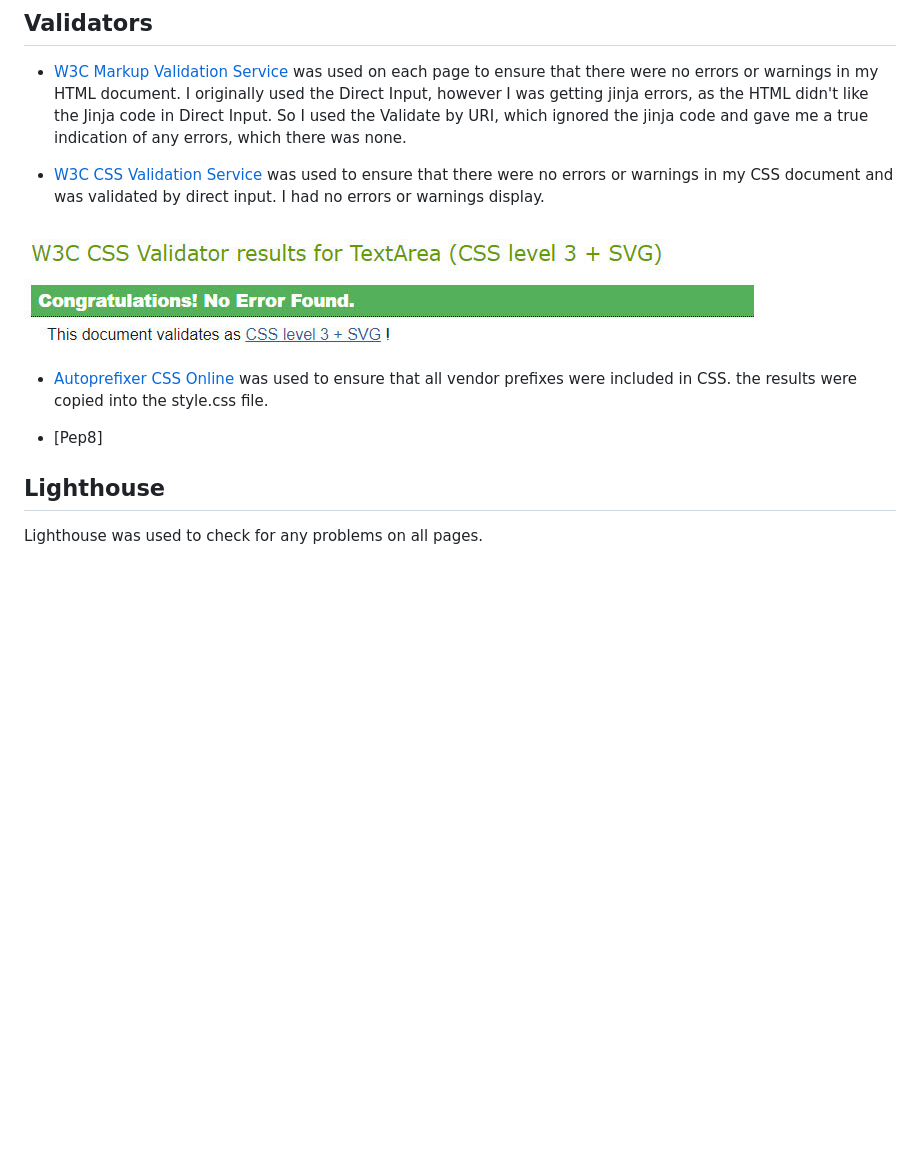
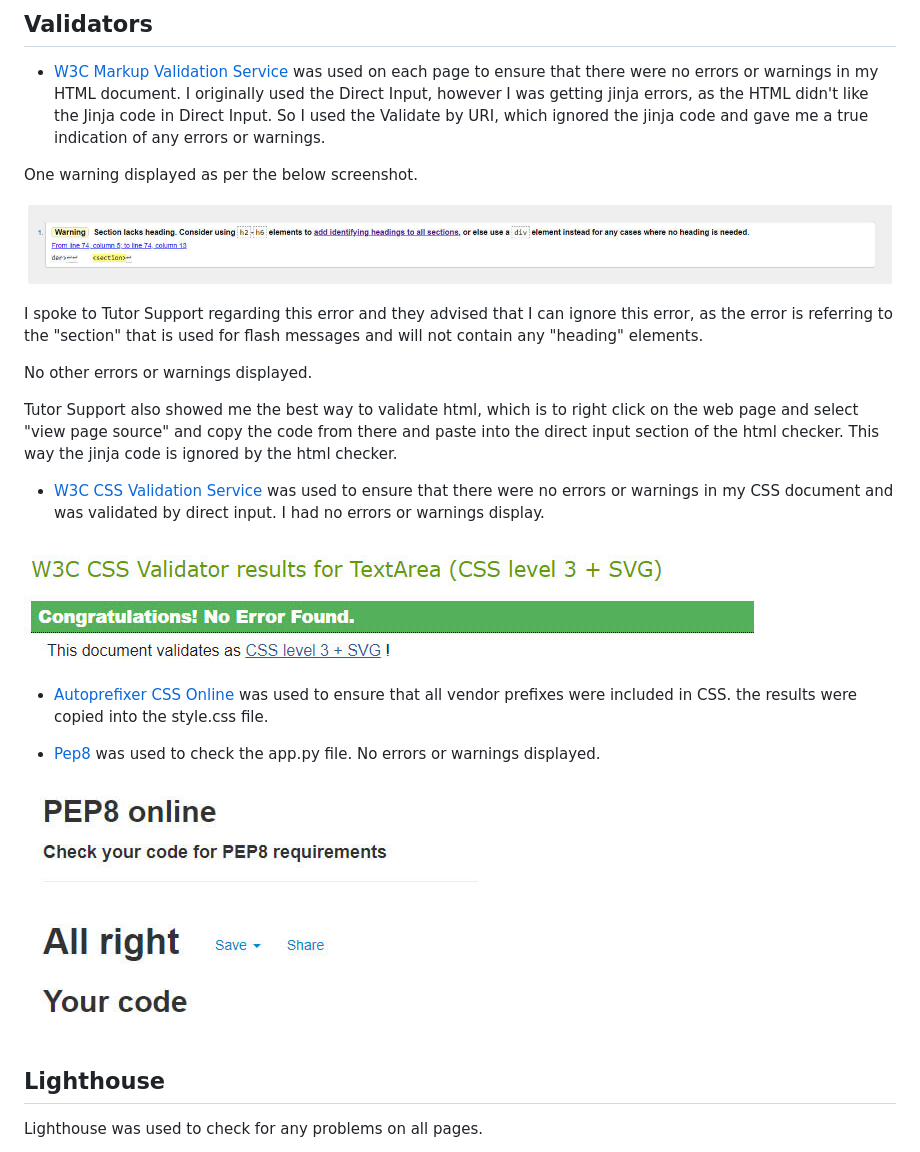
Before and after one commit to Medusas71/Megs-Italian-Kitchen, a Markdown page: TESTING.md, the part around the change. GitHub-like rendering; pictures changed too: static/images/testing-images/pep8.jpg (added), static/images/testing-images/w3c-html-validator-results.jpg (added); blank space fills up the shorter version.

Commit message:
Addded outcomes of validator testing in testing.md

```diff
--- a/TESTING.md
+++ b/TESTING.md
@@ -34,19 +34,28 @@ Testing was conducted manually and through different validator services on each
 * [W3C Markup Validation Service](https://validator.w3.org/#validate_by_uri) was used on each page to
 ensure that there were no errors or warnings in my HTML document. I originally used the Direct Input,
 however I was getting jinja errors, as the HTML didn't like the Jinja code in Direct Input. So I used
-the Validate by URI, which ignored the jinja code and gave me a true indication of any errors, which
-there was none.
+the Validate by URI, which ignored the jinja code and gave me a true indication of any errors or warnings.
 
-* [W3C CSS Validation Service](https://jigsaw.w3.org/css-validator/#validate_by_input) was used to ensure
-that there were no errors or warnings in my CSS document and was validated by direct input. I had no errors
-or warnings display.
+One warning displayed as per the below screenshot.
+
+![W3C HTML Validation Results](/static/images/testing-images/w3c-html-validator-results.jpg)
+
+I spoke to Tutor Support regarding this error and they advised that I can ignore this error, as the error is referring to the "section" that is used for flash messages and will not contain any "heading" elements.
+
+No other errors or warnings displayed.
+
+Tutor Support also showed me the best way to validate html, which is to right click on the web page and select "view page source" and copy the code from there and paste into the direct input section of the html checker. This way the jinja code is ignored by the html checker.
+
+* [W3C CSS Validation Service](https://jigsaw.w3.org/css-validator/#validate_by_input) was used to ensure that there were no errors or warnings in my CSS document and was validated by direct input. I had no errors or warnings display.
 
 ![W3C CSS Validation Results](/static/images/testing-images/w3c-css-validator-results.jpg)
 
 * [Autoprefixer CSS Online](https://autoprefixer.github.io/) was used to ensure that all vendor prefixes
 were included in CSS. the results were copied into the style.css file.
 
-* [Pep8]
+* [Pep8](http://pep8online.com/) was used to check the app.py file. No errors or warnings displayed.
+
+![pep8](/static/images/testing-images/pep8.jpg)
 
 <a id="lighthouse"></a>
 ## Lighthouse
```
